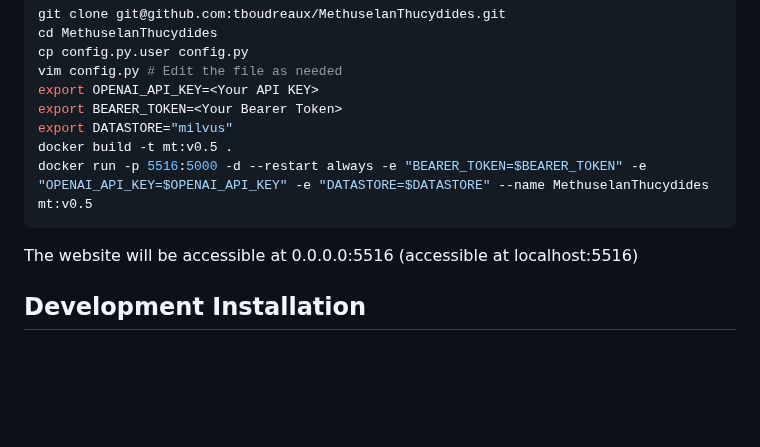
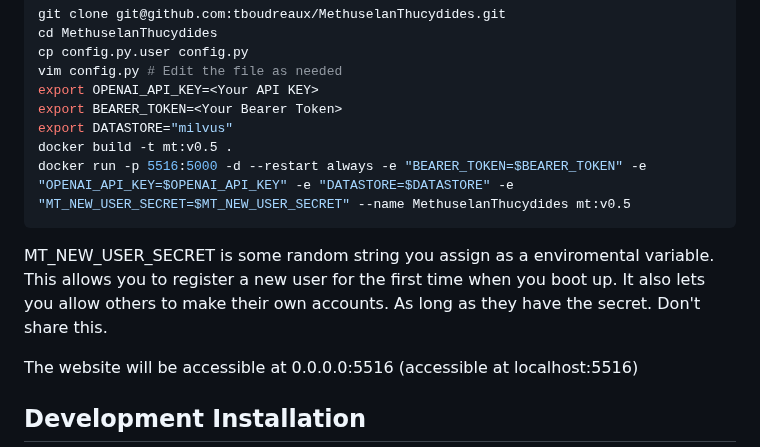
Before and after one commit to tboudreaux/MethuselanThucydides, a Markdown page: README.md, the part around the change. GitHub-like rendering; blank space fills up the shorter version.

````diff
--- a/README.md
+++ b/README.md
@@ -36,8 +36,13 @@ export OPENAI_API_KEY=<Your API KEY>
 export BEARER_TOKEN=<Your Bearer Token>
 export DATASTORE="milvus"
 docker build -t mt:v0.5 .
-docker run -p 5516:5000 -d --restart always -e "BEARER_TOKEN=$BEARER_TOKEN" -e "OPENAI_API_KEY=$OPENAI_API_KEY" -e "DATASTORE=$DATASTORE" --name MethuselanThucydides mt:v0.5
+docker run -p 5516:5000 -d --restart always -e "BEARER_TOKEN=$BEARER_TOKEN" -e "OPENAI_API_KEY=$OPENAI_API_KEY" -e "DATASTORE=$DATASTORE" -e "MT_NEW_USER_SECRET=$MT_NEW_USER_SECRET" --name MethuselanThucydides mt:v0.5
 ```
+
+MT_NEW_USER_SECRET is some random string you assign as a enviromental variable.
+This allows you to register a new user for the first time when you boot up. It also
+lets you allow others to make their own accounts. As long as they have the secret.
+Don't share this.
 
 The website will be accessible at 0.0.0.0:5516 (accessible at localhost:5516)
 
````
